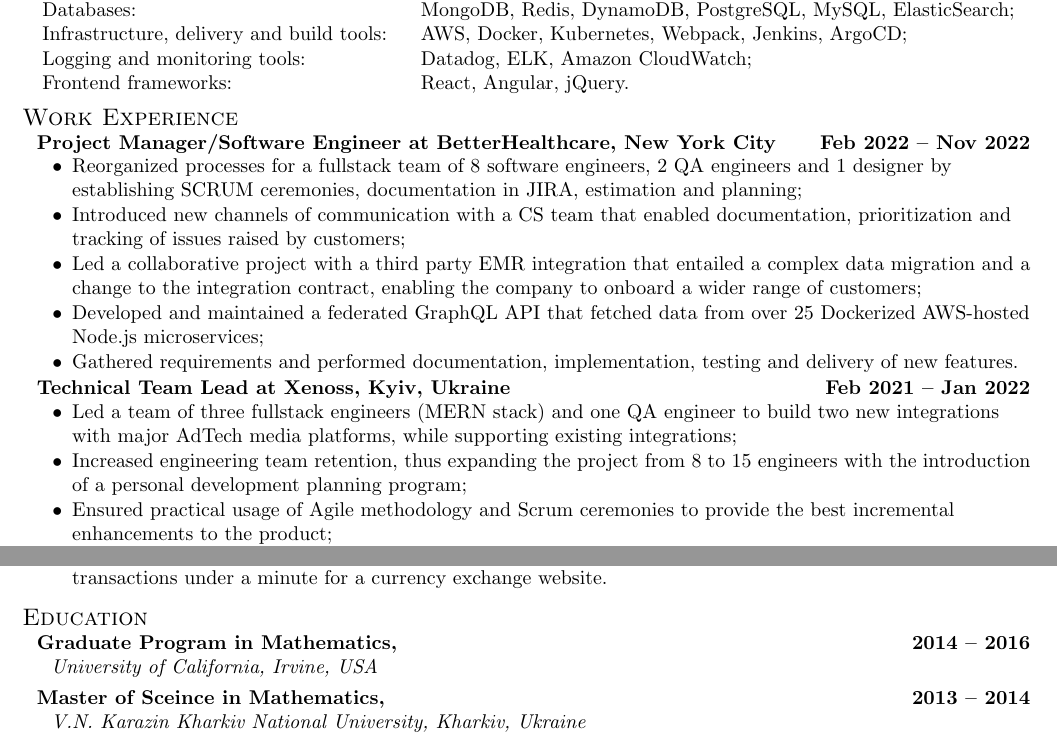
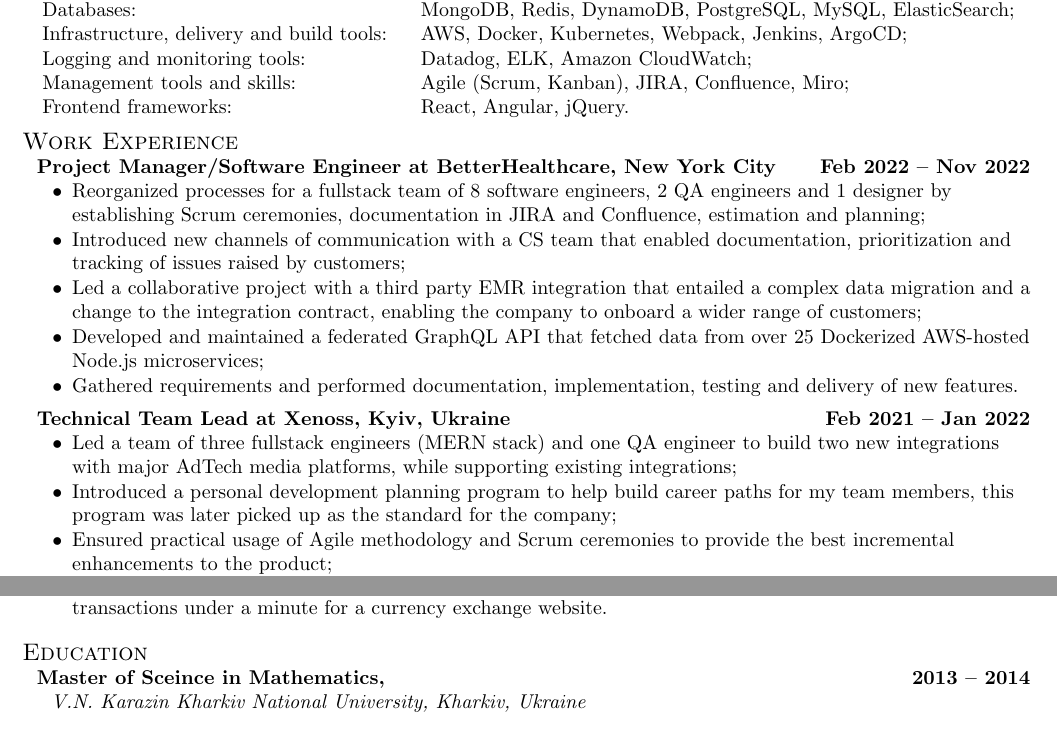
Before and after one commit to kalashw/cv, a LaTeX CV (na-manager/CV-Vladyslav-Kalashnyk.tex, which reads na-manager/sections/education.tex, na-manager/sections/experience.tex, na-manager/sections/skills.tex): two parts of the page, joined at a grey line, cut so that both start at the same text. Compiled offline with pdfLaTeX.

Commit message:
Updates to the wording and capitlization

```diff
--- a/na-manager/sections/education.tex
+++ b/na-manager/sections/education.tex
@@ -1,7 +1,3 @@
-\subsection {{\hspace{0.1in}Graduate Program in Mathematics,} \hfill 2014 -- 2016\\}
-\subtext{\hspace{0.2in}University of California, Irvine, USA}
-\vspace*{4pt}
-
 \subsection{{\hspace{0.1in}Master of Sceince in Mathematics, } \hfill 2013 -- 2014\\}
 \subtext{\hspace{0.2in}V.N.\ Karazin Kharkiv National University, Kharkiv, Ukraine}
 \vspace*{4pt}
--- a/na-manager/sections/experience.tex
+++ b/na-manager/sections/experience.tex
@@ -4,7 +4,7 @@
 
 \subsection{{\sl\bf\hspace{0.1in}Project Manager/Software Engineer at BetterHealthcare,  New York City } \hfill Feb 2022 -- Nov 2022}
 \begin{zitemize}
-\item Reorganized processes for a fullstack team of~8 software engineers,~2~QA~engineers and~1~designer by establishing SCRUM~ceremonies, documentation in JIRA, estimation and planning;
+\item Reorganized processes for a fullstack team of~8 software engineers,~2~QA~engineers and~1~designer by establishing Scrum~ceremonies, documentation in JIRA and Confluence, estimation and planning;
 \item Introduced new channels of communication with a CS~team that enabled documentation, prioritization and tracking of issues raised by customers;
 \item Led a collaborative project with a third party EMR integration that entailed a complex data migration and a change to the integration contract, enabling the company to onboard a wider range of customers;
 \item Developed and maintained a federated GraphQL API that fetched data from over 25~Dockerized AWS-hosted Node.js microservices;
@@ -14,7 +14,7 @@
 \subsection{{\sl\bf\hspace{0.1in}Technical Team Lead at Xenoss, Kyiv, Ukraine } \hfill Feb 2021 -- Jan 2022}
 \begin{zitemize}
  \item Led a team of three fullstack engineers (MERN stack) and one QA engineer to build two new integrations with major AdTech media platforms, while supporting existing integrations;
- \item Increased engineering team retention, thus expanding the project from 8 to 15 engineers with the introduction of a personal development planning program;
+ \item Introduced a personal development planning program to help build career paths for my team members, this program was later picked up as the standard for the company;
  \item Ensured practical usage of Agile methodology and Scrum ceremonies to provide the best incremental enhancements to the product;
  \item Reduced Technical debt of the team by 50\% with an improvement on the backlog grooming and prioritization procedures.
 \end{zitemize}
--- a/na-manager/sections/skills.tex
+++ b/na-manager/sections/skills.tex
@@ -14,6 +14,9 @@
 \skills{Logging and monitoring tools:} & &
 Datadog, ELK, Amazon CloudWatch; \\
 \rule{0pt}{2ex}
+\skills{Management tools and skills:} & &
+Agile (Scrum, Kanban), JIRA, Confluence, Miro; \\
+\rule{0pt}{2ex}
 \skills{Frontend frameworks:} & &
 React, Angular, jQuery.
 \end{tabular}
```
Also changed, not shown: na-engineer/sections/education.tex (+0 -4 lines), na-engineer/CV-Vladyslav-Kalashnyk.pdf, na-manager/CV-Vladyslav-Kalashnyk.pdf, 6 other files.
